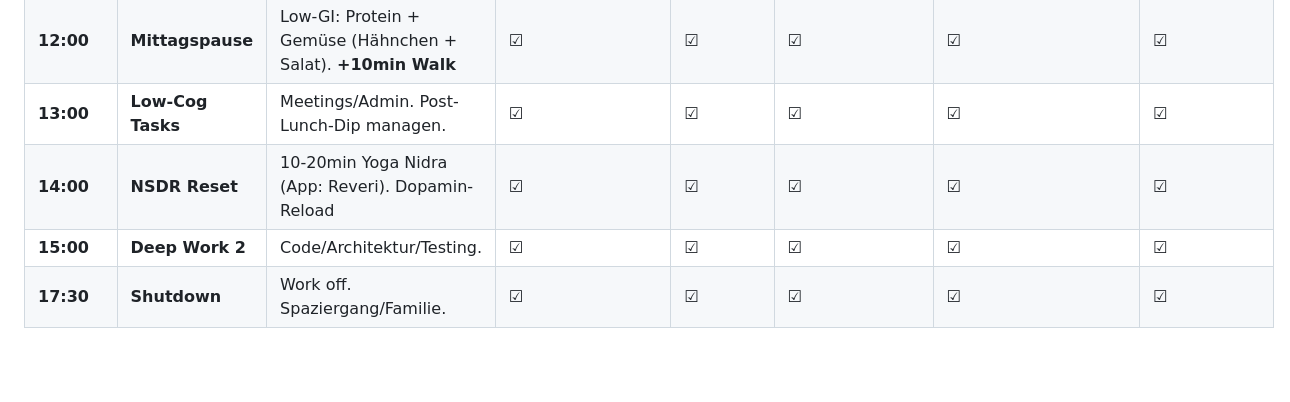
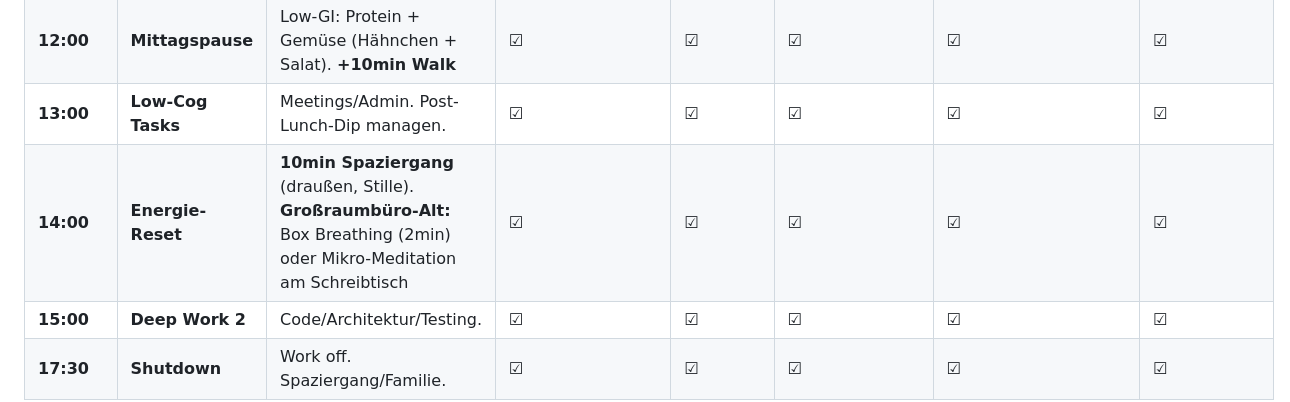
Before and after one commit to hidry/Tools, a Markdown page: Anleitungen/routinen/winter-wochenroutine.md, the part around the change. Drawn GitHub-style; blank space fills up the shorter version.

Commit message:
Replace NSDR with office-friendly alternatives
- Change 14:00 slot from NSDR/Yoga Nidra to 10min walk (outdoor)
- Add office alternatives: Box Breathing or micro-meditation
- More practical for open office environments
- NSDR still available as escalation ladder option

```diff
--- a/Anleitungen/routinen/winter-wochenroutine.md
+++ b/Anleitungen/routinen/winter-wochenroutine.md
@@ -17,7 +17,7 @@
 | **08:15** | **Kaffee + Deep Work 1** | **200mg** (90min nach Wake). Black Coffee. Max 400mg/Tag | ☑ | ☑ | ☑ | ☑ | ☑ |
 | **12:00** | **Mittagspause** | Low-GI: Protein + Gemüse (Hähnchen + Salat). **+10min Walk** | ☑ | ☑ | ☑ | ☑ | ☑ |
 | **13:00** | **Low-Cog Tasks** | Meetings/Admin. Post-Lunch-Dip managen. | ☑ | ☑ | ☑ | ☑ | ☑ |
-| **14:00** | **NSDR Reset** | 10-20min Yoga Nidra (App: Reveri). Dopamin-Reload | ☑ | ☑ | ☑ | ☑ | ☑ |
+| **14:00** | **Energie-Reset** | **10min Spaziergang** (draußen, Stille).<br>**Großraumbüro-Alt:** Box Breathing (2min) oder Mikro-Meditation am Schreibtisch | ☑ | ☑ | ☑ | ☑ | ☑ |
 | **15:00** | **Deep Work 2** | Code/Architektur/Testing. | ☑ | ☑ | ☑ | ☑ | ☑ |
 | **17:30** | **Shutdown** | Work off. Spaziergang/Familie. | ☑ | ☑ | ☑ | ☑ | ☑ |
 
```
